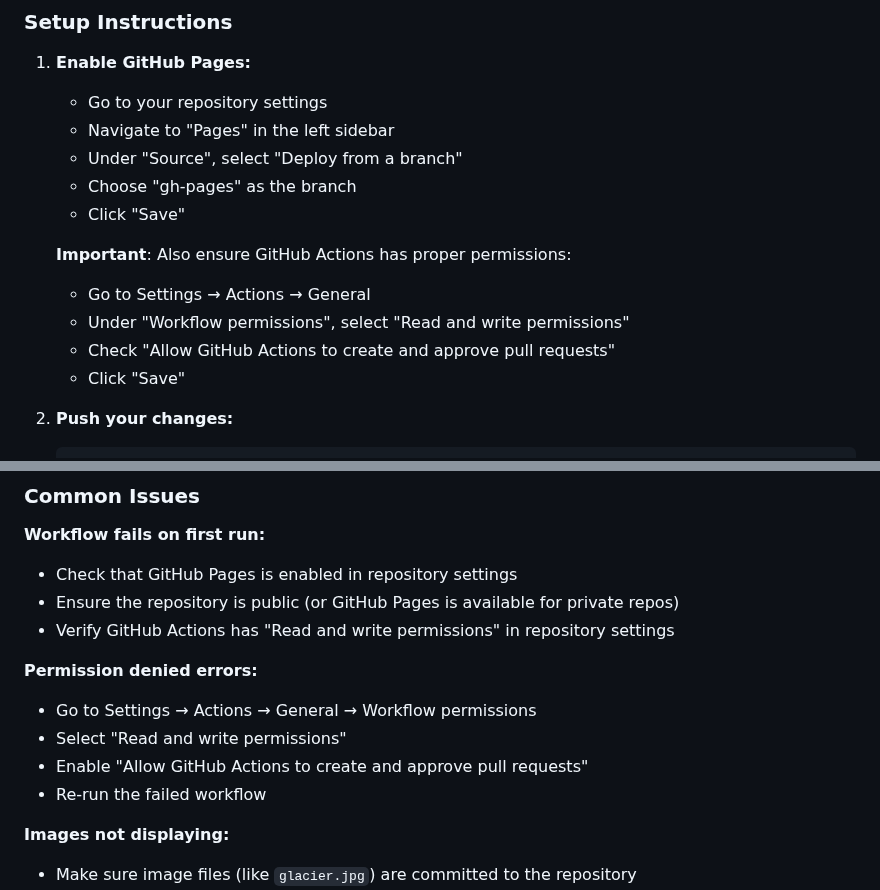
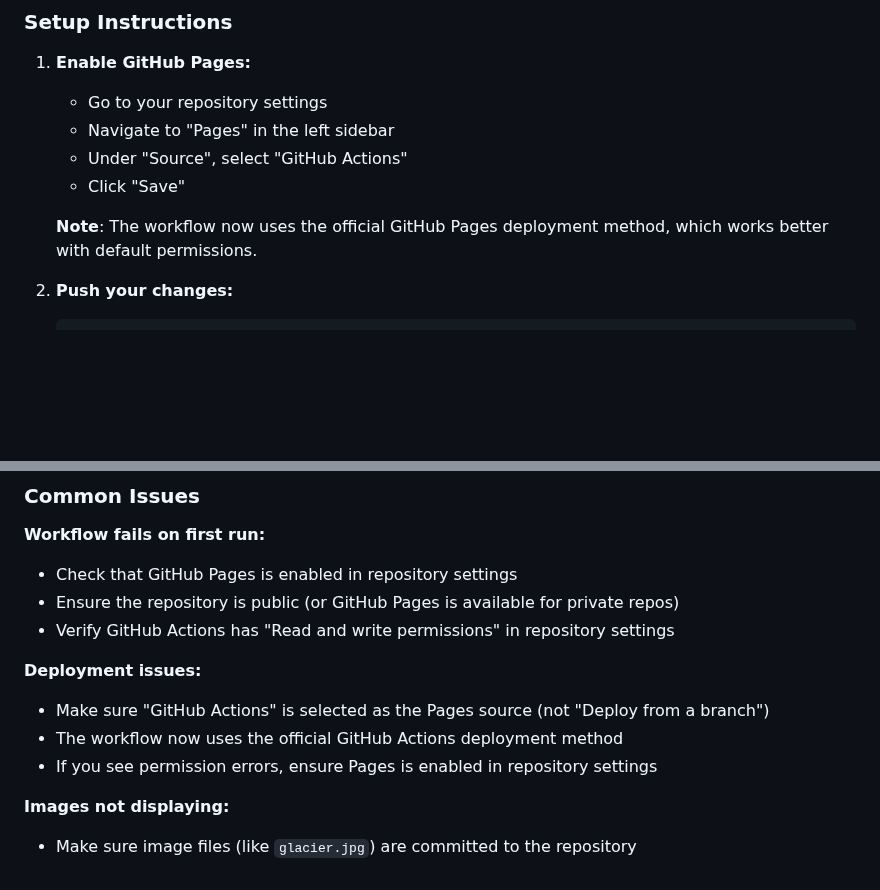
Before and after one commit to remotedisk/mini_blog, a Markdown page: README.md, 2 parts joined by grey strips. Drawn GitHub-style; blank space fills up the shorter version.

Commit message:
Update README to reflect changes in GitHub Pages deployment method and clarify permissions. Removed outdated steps and added notes on using GitHub Actions for deployment.

````diff
--- a/README.md
+++ b/README.md
@@ -20,15 +20,10 @@ The GitHub workflow automatically:
 1. **Enable GitHub Pages:**
    - Go to your repository settings
    - Navigate to "Pages" in the left sidebar
-   - Under "Source", select "Deploy from a branch"
-   - Choose "gh-pages" as the branch
+   - Under "Source", select "GitHub Actions"
    - Click "Save"
 
-   **Important**: Also ensure GitHub Actions has proper permissions:
-   - Go to Settings → Actions → General
-   - Under "Workflow permissions", select "Read and write permissions"
-   - Check "Allow GitHub Actions to create and approve pull requests"
-   - Click "Save"
+   **Note**: The workflow now uses the official GitHub Pages deployment method, which works better with default permissions.
 
 2. **Push your changes:**
    ```bash
@@ -147,11 +142,10 @@ The generated HTML includes basic styling. You can customize:
 - Ensure the repository is public (or GitHub Pages is available for private repos)
 - Verify GitHub Actions has "Read and write permissions" in repository settings
 
-**Permission denied errors:**
-- Go to Settings → Actions → General → Workflow permissions
-- Select "Read and write permissions"
-- Enable "Allow GitHub Actions to create and approve pull requests"
-- Re-run the failed workflow
+**Deployment issues:**
+- Make sure "GitHub Actions" is selected as the Pages source (not "Deploy from a branch")
+- The workflow now uses the official GitHub Actions deployment method
+- If you see permission errors, ensure Pages is enabled in repository settings
 
 **Images not displaying:**
 - Make sure image files (like `glacier.jpg`) are committed to the repository
````
